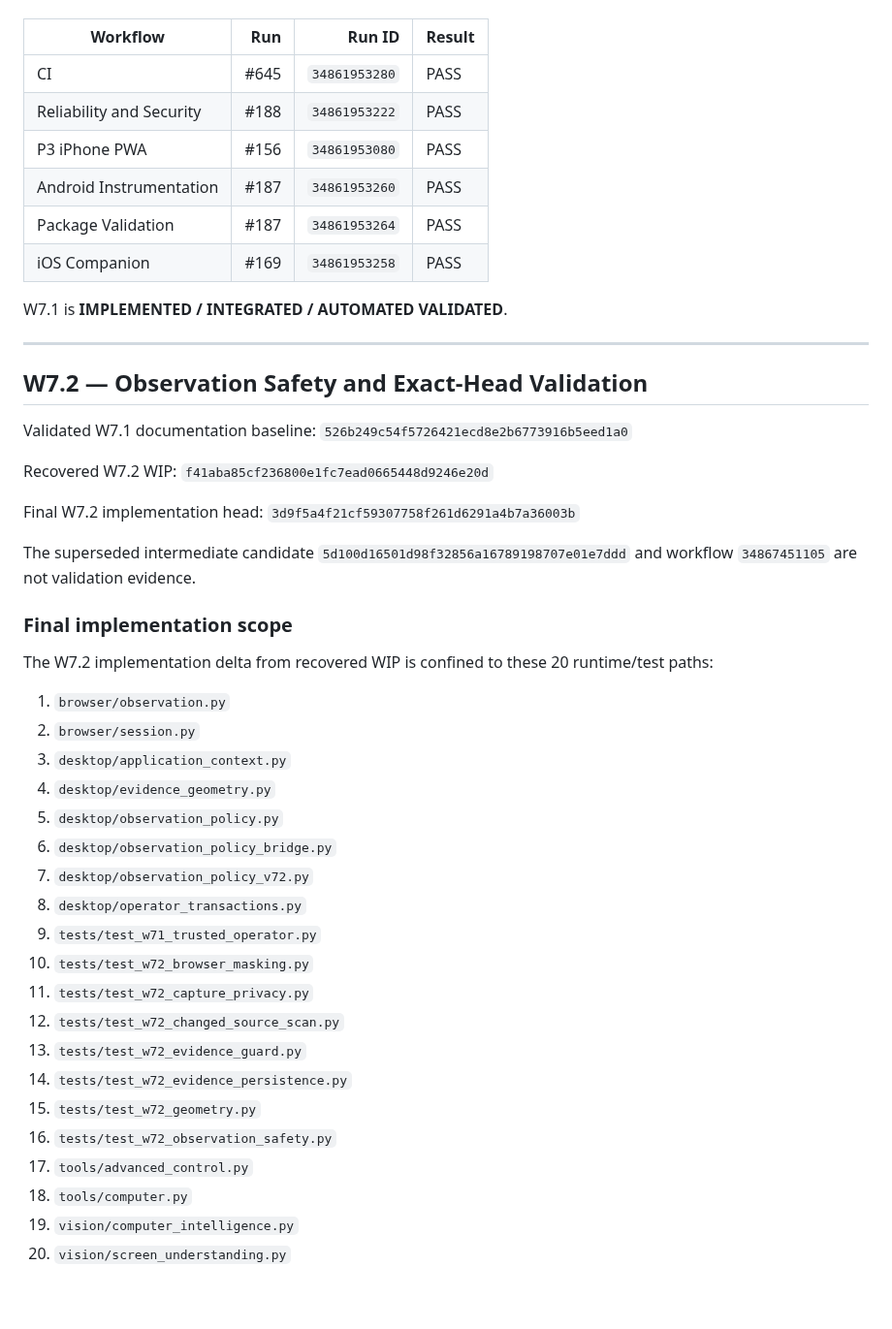
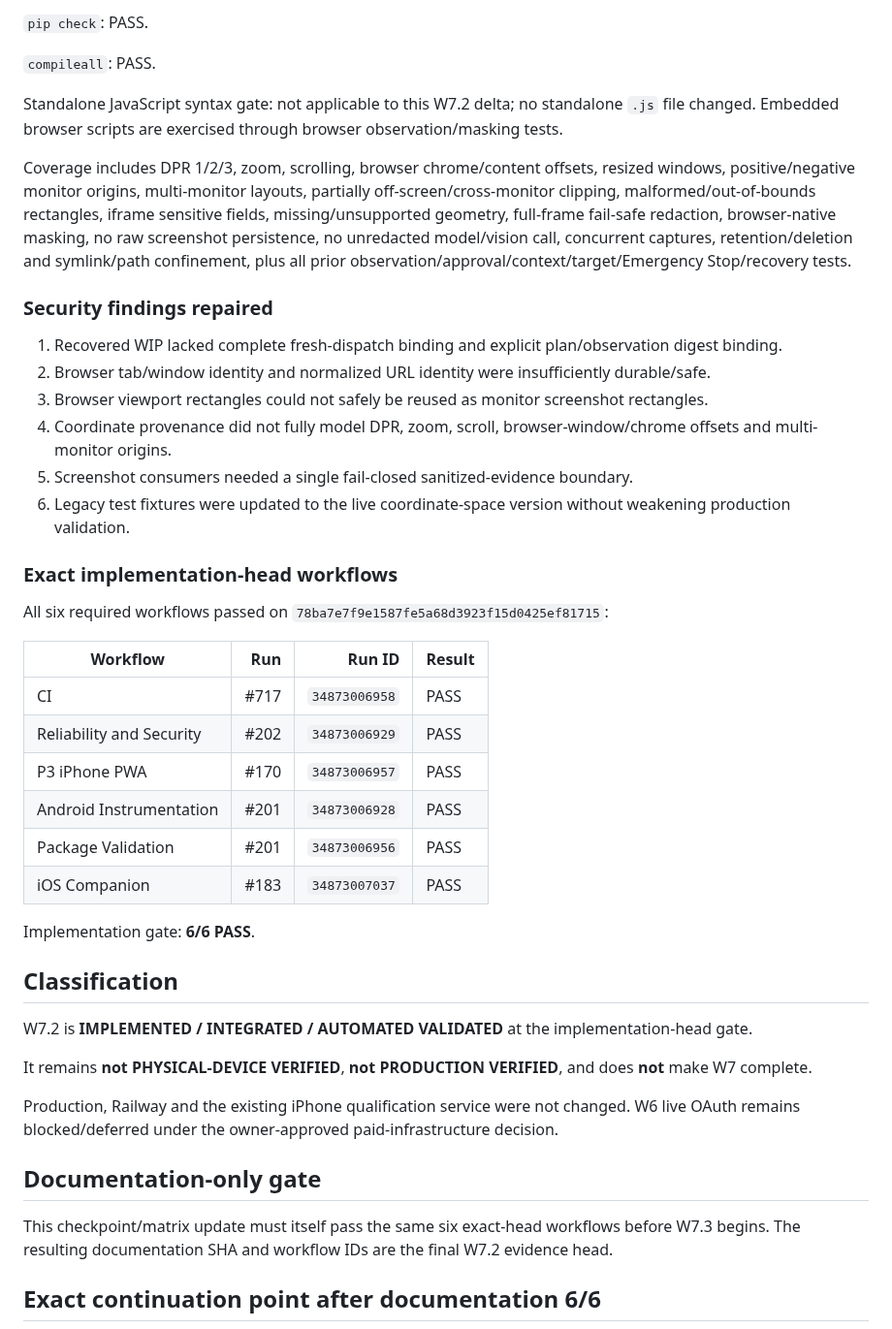
Before and after one commit to sawantvaishnav1994-ai/personal-ai, a Markdown page: docs/checkpoints/2026-09-14-W7-SAFE-COMPUTER-OPERATOR.md, the part around one of its changes. Shown at 97% size. Rendered like a GitHub page; blank space fills up the shorter version.

Commit message:
W7.2: record final sensitive-evidence implementation gate

```diff
--- a/docs/checkpoints/2026-09-14-W7-SAFE-COMPUTER-OPERATOR.md
+++ b/docs/checkpoints/2026-09-14-W7-SAFE-COMPUTER-OPERATOR.md
@@ -46,49 +56,46 @@ All six required workflows passed on `fe52b6ff960ebb57f89ca29120f2a57ebe3be3cc`:
+`pip check`: PASS.
+
+`compileall`: PASS.
+
+Standalone JavaScript syntax gate: not applicable to this W7.2 delta; no standalone `.js` file changed. Embedded browser scripts are exercised through browser observation/masking tests.
+
+Coverage includes DPR 1/2/3, zoom, scrolling, browser chrome/content offsets, resized windows, positive/negative monitor origins, multi-monitor layouts, partially off-screen/cross-monitor clipping, malformed/out-of-bounds rectangles, iframe sensitive fields, missing/unsupported geometry, full-frame fail-safe redaction, browser-native masking, no raw screenshot persistence, no unredacted model/vision call, concurrent captures, retention/deletion and symlink/path confinement, plus all prior observation/approval/context/target/Emergency Stop/recovery tests.
+
+### Security findings repaired
+
+1. Recovered WIP lacked complete fresh-dispatch binding and explicit plan/observation digest binding.
+2. Browser tab/window identity and normalized URL identity were insufficiently durable/safe.
+3. Browser viewport rectangles could not safely be reused as monitor screenshot rectangles.
+4. Coordinate provenance did not fully model DPR, zoom, scroll, browser-window/chrome offsets and multi-monitor origins.
+5. Screenshot consumers needed a single fail-closed sanitized-evidence boundary.
+6. Legacy test fixtures were updated to the live coordinate-space version without weakening production validation.
+
+### Exact implementation-head workflows
+
+All six required workflows passed on `78ba7e7f9e1587fe5a68d3923f15d0425ef81715`:
 
 | Workflow | Run | Run ID | Result |
 | --- | ---: | ---: | --- |
-| CI | #645 | `34861953280` | PASS |
-| Reliability and Security | #188 | `34861953222` | PASS |
-| P3 iPhone PWA | #156 | `34861953080` | PASS |
-| Android Instrumentation | #187 | `34861953260` | PASS |
-| Package Validation | #187 | `34861953264` | PASS |
-| iOS Companion | #169 | `34861953258` | PASS |
+| CI | #717 | `34873006958` | PASS |
+| Reliability and Security | #202 | `34873006929` | PASS |
+| P3 iPhone PWA | #170 | `34873006957` | PASS |
+| Android Instrumentation | #201 | `34873006928` | PASS |
+| Package Validation | #201 | `34873006956` | PASS |
+| iOS Companion | #183 | `34873007037` | PASS |
 
-W7.1 is **IMPLEMENTED / INTEGRATED / AUTOMATED VALIDATED**.
+Implementation gate: **6/6 PASS**.
 
----
+## Classification
 
-## W7.2 — Observation Safety and Exact-Head Validation
+W7.2 is **IMPLEMENTED / INTEGRATED / AUTOMATED VALIDATED** at the implementation-head gate.
 
-Validated W7.1 documentation baseline: `526b249c54f5726421ecd8e2b6773916b5eed1a0`
+It remains **not PHYSICAL-DEVICE VERIFIED**, **not PRODUCTION VERIFIED**, and does **not** make W7 complete.
 
-Recovered W7.2 WIP: `f41aba85cf236800e1fc7ead0665448d9246e20d`
+Production, Railway and the existing iPhone qualification service were not changed. W6 live OAuth remains blocked/deferred under the owner-approved paid-infrastructure decision.
 
-Final W7.2 implementation head: `3d9f5a4f21cf59307758f261d6291a4b7a36003b`
+## Documentation-only gate
 
-The superseded intermediate candidate `5d100d16501d98f32856a16789198707e01e7ddd` and workflow `34867451105` are not validation evidence.
+This checkpoint/matrix update must itself pass the same six exact-head workflows before W7.3 begins. The resulting documentation SHA and workflow IDs are the final W7.2 evidence head.
 
-### Final implementation scope
+## Exact continuation point after documentation 6/6
 
-The W7.2 implementation delta from recovered WIP is confined to these 20 runtime/test paths:
-
-1. `browser/observation.py`
-2. `browser/session.py`
-3. `desktop/application_context.py`
-4. `desktop/evidence_geometry.py`
-5. `desktop/observation_policy.py`
-6. `desktop/observation_policy_bridge.py`
-7. `desktop/observation_policy_v72.py`
-8. `desktop/operator_transactions.py`
-9. `tests/test_w71_trusted_operator.py`
-10. `tests/test_w72_browser_masking.py`
-11. `tests/test_w72_capture_privacy.py`
-12. `tests/test_w72_changed_source_scan.py`
-13. `tests/test_w72_evidence_guard.py`
-14. `tests/test_w72_evidence_persistence.py`
-15. `tests/test_w72_geometry.py`
-16. `tests/test_w72_observation_safety.py`
-17. `tools/advanced_control.py`
-18. `tools/computer.py`
-19. `vision/computer_intelligence.py`
-20. `vision/screen_understanding.py`
-
```
Also changed, not shown: other parts of docs/checkpoints/2026-09-14-W7-SAFE-COMPUTER-OPERATOR.md (+36 -93 lines).
